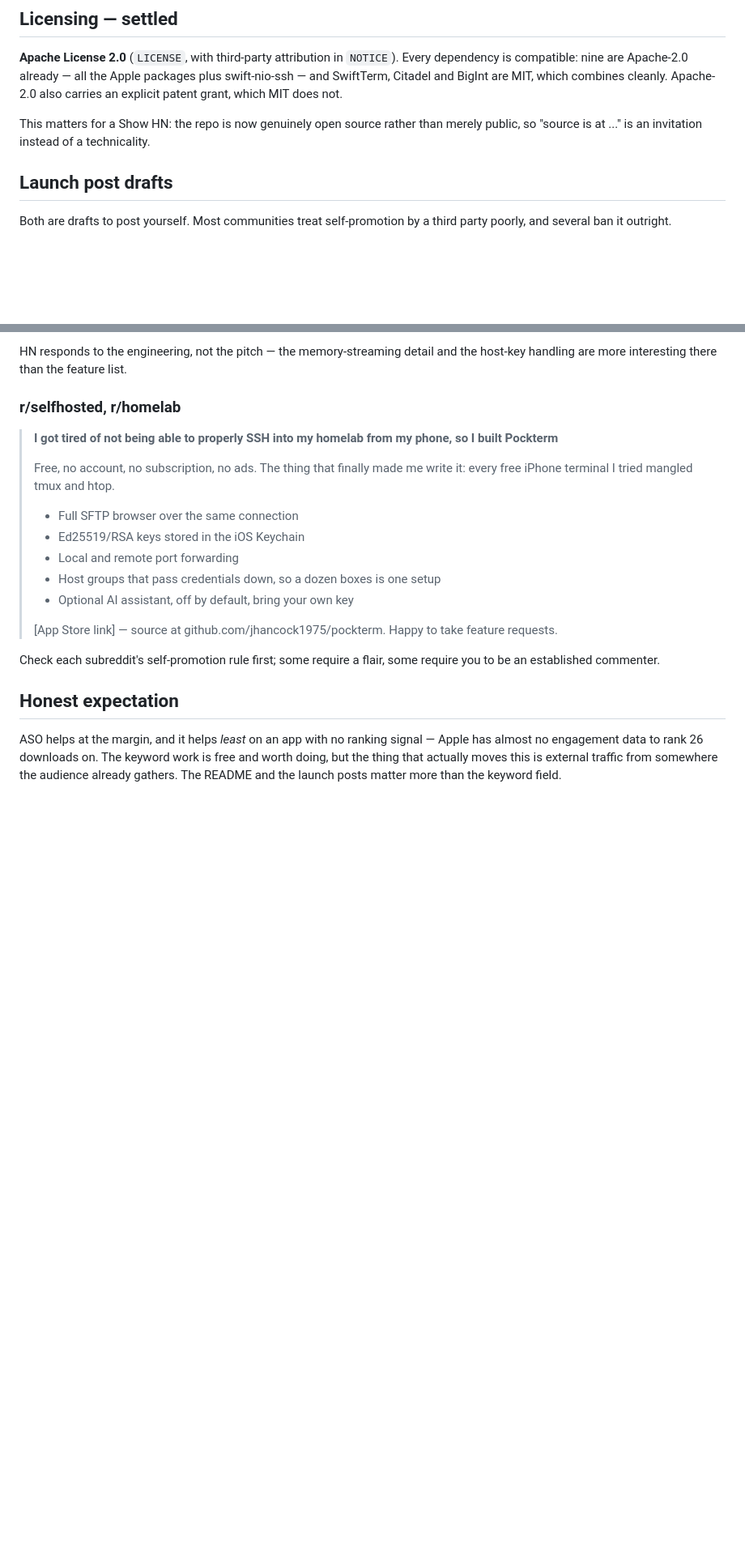
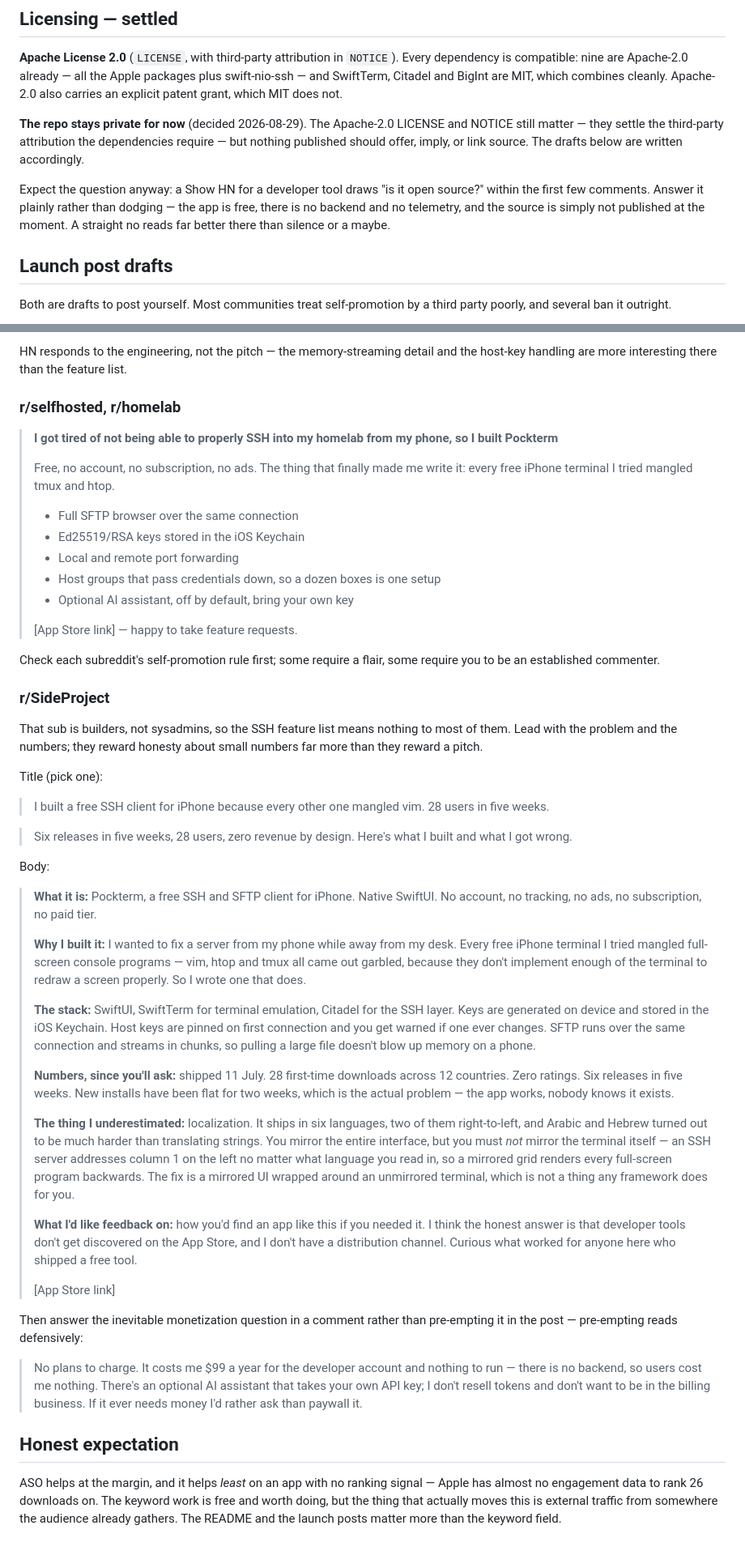
Before and after one commit to jhancock1975/pockterm, a Markdown page: docs/discovery.md, 2 parts joined by grey strips. Shown at 81% size. Drawn GitHub-style; blank space fills up the shorter version.

Commit message:
Take open-sourcing out of the discovery plan (#43)
The repo is staying private, so no draft should offer or link source. Drops
the GitHub links from the Show HN and r/selfhosted posts and replaces the
"genuinely open source" framing with the decision, plus a prepared answer
for the question a Show HN will draw anyway.

Also corrects a stale note: Developer Website and Support URL no longer
point at the repo, they point at pockterm.com in all seven locales. And
adds the r/SideProject draft, which had been sitting uncommitted.

```diff
--- a/docs/discovery.md
+++ b/docs/discovery.md
@@ -95,8 +97,16 @@ packages plus swift-nio-ssh — and SwiftTerm, Citadel and BigInt are MIT, which
 combines cleanly. Apache-2.0 also carries an explicit patent grant, which MIT
 does not.
 
-This matters for a Show HN: the repo is now genuinely open source rather than
-merely public, so "source is at ..." is an invitation instead of a technicality.
+**The repo stays private for now** (decided 2026-08-29). The Apache-2.0 LICENSE
+and NOTICE still matter — they settle the third-party attribution the
+dependencies require — but nothing published should offer, imply, or link
+source. The drafts below are written accordingly.
+
+Expect the question anyway: a Show HN for a developer tool draws "is it open
+source?" within the first few comments. Answer it plainly rather than dodging —
+the app is free, there is no backend and no telemetry, and the source is simply
+not published at the moment. A straight no reads far better there than silence
+or a maybe.
 
 ## Launch post drafts
 
@@ -139,11 +148,69 @@ the host-key handling are more interesting there than the feature list.
 > - Host groups that pass credentials down, so a dozen boxes is one setup
 > - Optional AI assistant, off by default, bring your own key
 >
-> [App Store link] — source at github.com/jhancock1975/pockterm. Happy to take
-> feature requests.
+> [App Store link] — happy to take feature requests.
 
 Check each subreddit's self-promotion rule first; some require a flair, some
 require you to be an established commenter.
+
+### r/SideProject
+
+That sub is builders, not sysadmins, so the SSH feature list means nothing to
+most of them. Lead with the problem and the numbers; they reward honesty about
+small numbers far more than they reward a pitch.
+
+Title (pick one):
+
+> I built a free SSH client for iPhone because every other one mangled vim.
+> 28 users in five weeks.
+
+> Six releases in five weeks, 28 users, zero revenue by design. Here's what I
+> built and what I got wrong.
+
+Body:
+
+> **What it is:** Pockterm, a free SSH and SFTP client for iPhone. Native
+> SwiftUI. No account, no tracking, no ads, no subscription, no paid tier.
+>
+> **Why I built it:** I wanted to fix a server from my phone while away from my
+> desk. Every free iPhone terminal I tried mangled full-screen console programs
+> — vim, htop and tmux all came out garbled, because they don't implement enough
+> of the terminal to redraw a screen properly. So I wrote one that does.
+>
+> **The stack:** SwiftUI, SwiftTerm for terminal emulation, Citadel for the SSH
+> layer. Keys are generated on device and stored in the iOS Keychain. Host keys
+> are pinned on first connection and you get warned if one ever changes. SFTP
+> runs over the same connection and streams in chunks, so pulling a large file
+> doesn't blow up memory on a phone.
+>
+> **Numbers, since you'll ask:** shipped 11 July. 28 first-time downloads across
+> 12 countries. Zero ratings. Six releases in five weeks. New installs have been
+> flat for two weeks, which is the actual problem — the app works, nobody knows
+> it exists.
+>
+> **The thing I underestimated:** localization. It ships in six languages, two
+> of them right-to-left, and Arabic and Hebrew turned out to be much harder than
+> translating strings. You mirror the entire interface, but you must *not*
+> mirror the terminal itself — an SSH server addresses column 1 on the left no
+> matter what language you read in, so a mirrored grid renders every full-screen
+> program backwards. The fix is a mirrored UI wrapped around an unmirrored
+> terminal, which is not a thing any framework does for you.
+>
+> **What I'd like feedback on:** how you'd find an app like this if you needed
+> it. I think the honest answer is that developer tools don't get discovered on
+> the App Store, and I don't have a distribution channel. Curious what worked
+> for anyone here who shipped a free tool.
+>
+> [App Store link]
+
+Then answer the inevitable monetization question in a comment rather than
+pre-empting it in the post — pre-empting reads defensively:
+
+> No plans to charge. It costs me $99 a year for the developer account and
+> nothing to run — there is no backend, so users cost me nothing. There's an
+> optional AI assistant that takes your own API key; I don't resell tokens and
+> don't want to be in the billing business. If it ever needs money I'd rather
+> ask than paywall it.
 
 ## Honest expectation
 
```
Also changed, not shown: other parts of docs/discovery.md (+5 -4 lines).
